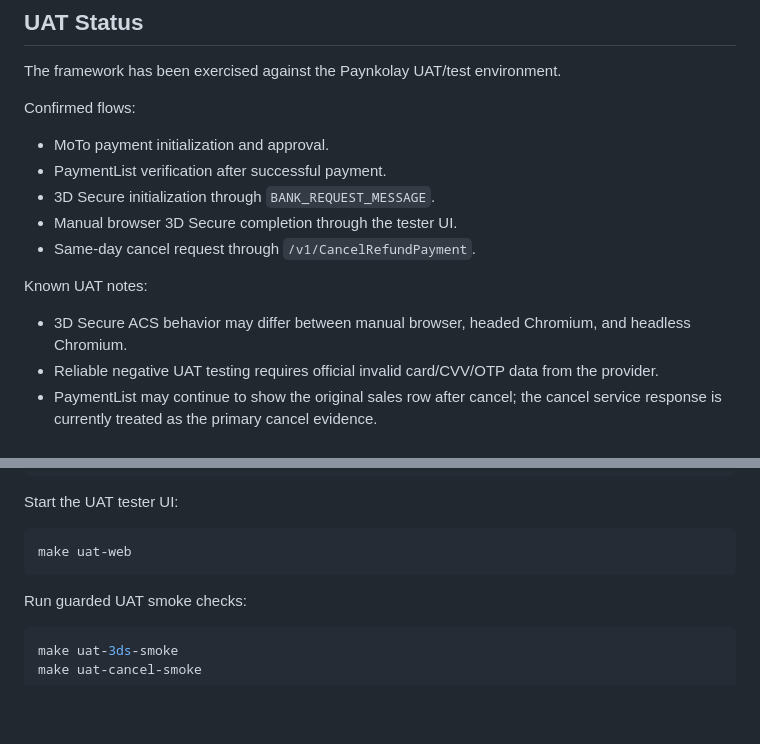
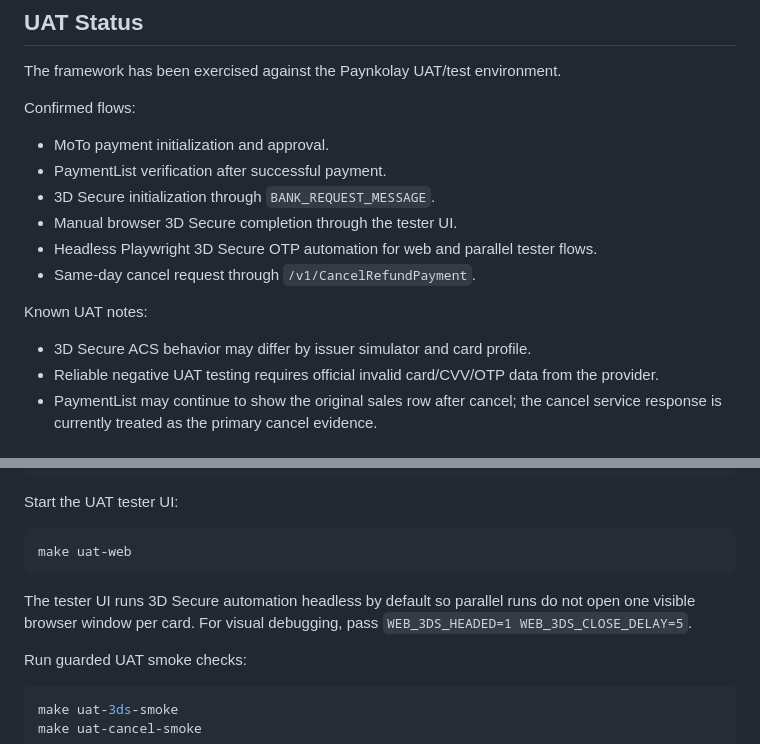
Before and after one commit to canreves/vpos, a Markdown page: README.md, 2 parts joined by grey strips. Rendered like a GitHub page; blank space fills up the shorter version.

Commit message:
docs: document headless 3DS web automation

````diff
--- a/README.md
+++ b/README.md
@@ -134,12 +134,12 @@ Confirmed flows:
 - PaymentList verification after successful payment.
 - 3D Secure initialization through `BANK_REQUEST_MESSAGE`.
 - Manual browser 3D Secure completion through the tester UI.
+- Headless Playwright 3D Secure OTP automation for web and parallel tester flows.
 - Same-day cancel request through `/v1/CancelRefundPayment`.
 
 Known UAT notes:
 
-- 3D Secure ACS behavior may differ between manual browser, headed Chromium, and headless
-  Chromium.
+- 3D Secure ACS behavior may differ by issuer simulator and card profile.
 - Reliable negative UAT testing requires official invalid card/CVV/OTP data from the
   provider.
 - PaymentList may continue to show the original sales row after cancel; the cancel service
@@ -188,6 +188,10 @@ Start the UAT tester UI:
 ```bash
 make uat-web
 ```
+
+The tester UI runs 3D Secure automation headless by default so parallel runs do not open
+one visible browser window per card. For visual debugging, pass
+`WEB_3DS_HEADED=1 WEB_3DS_CLOSE_DELAY=5`.
 
 Run guarded UAT smoke checks:
 
````
